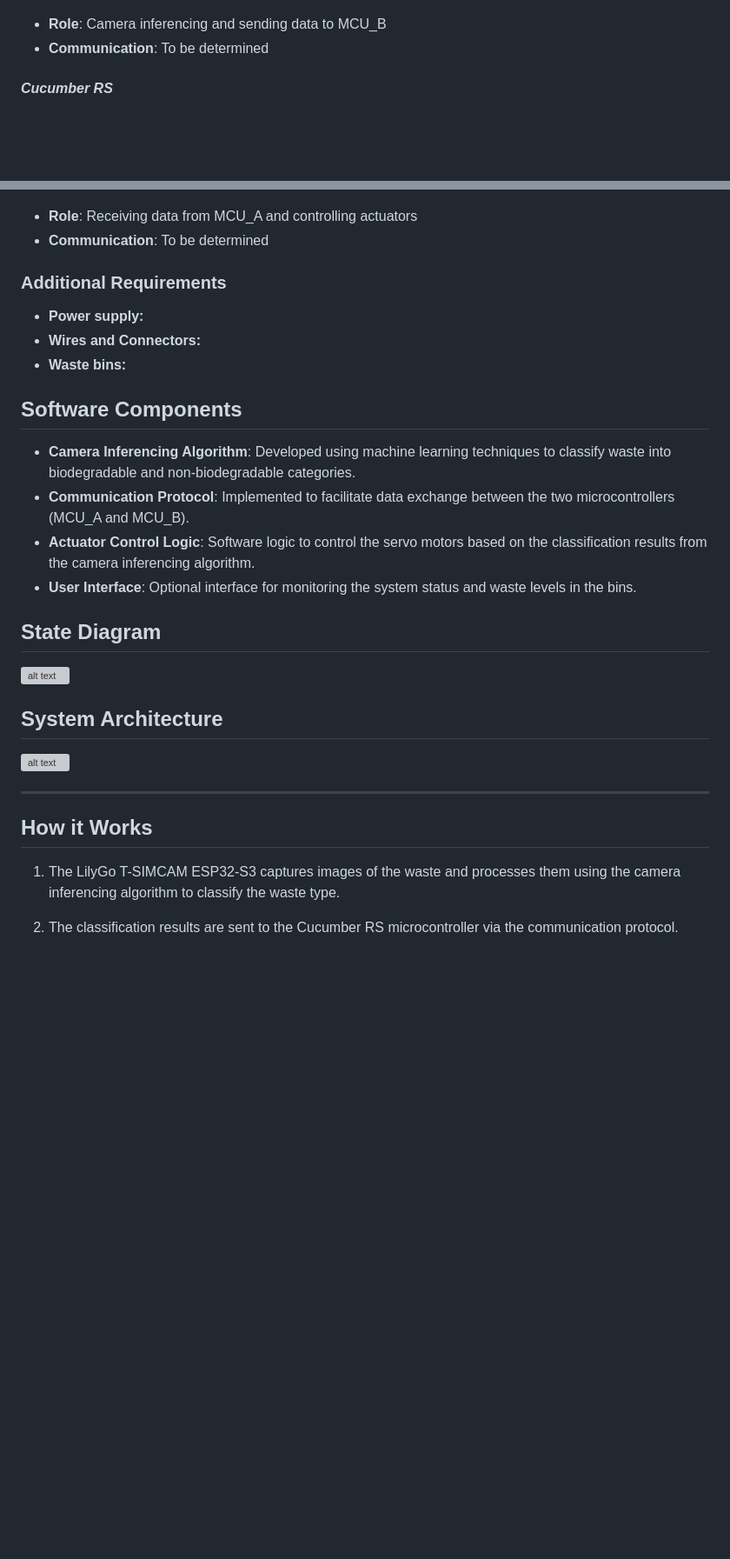
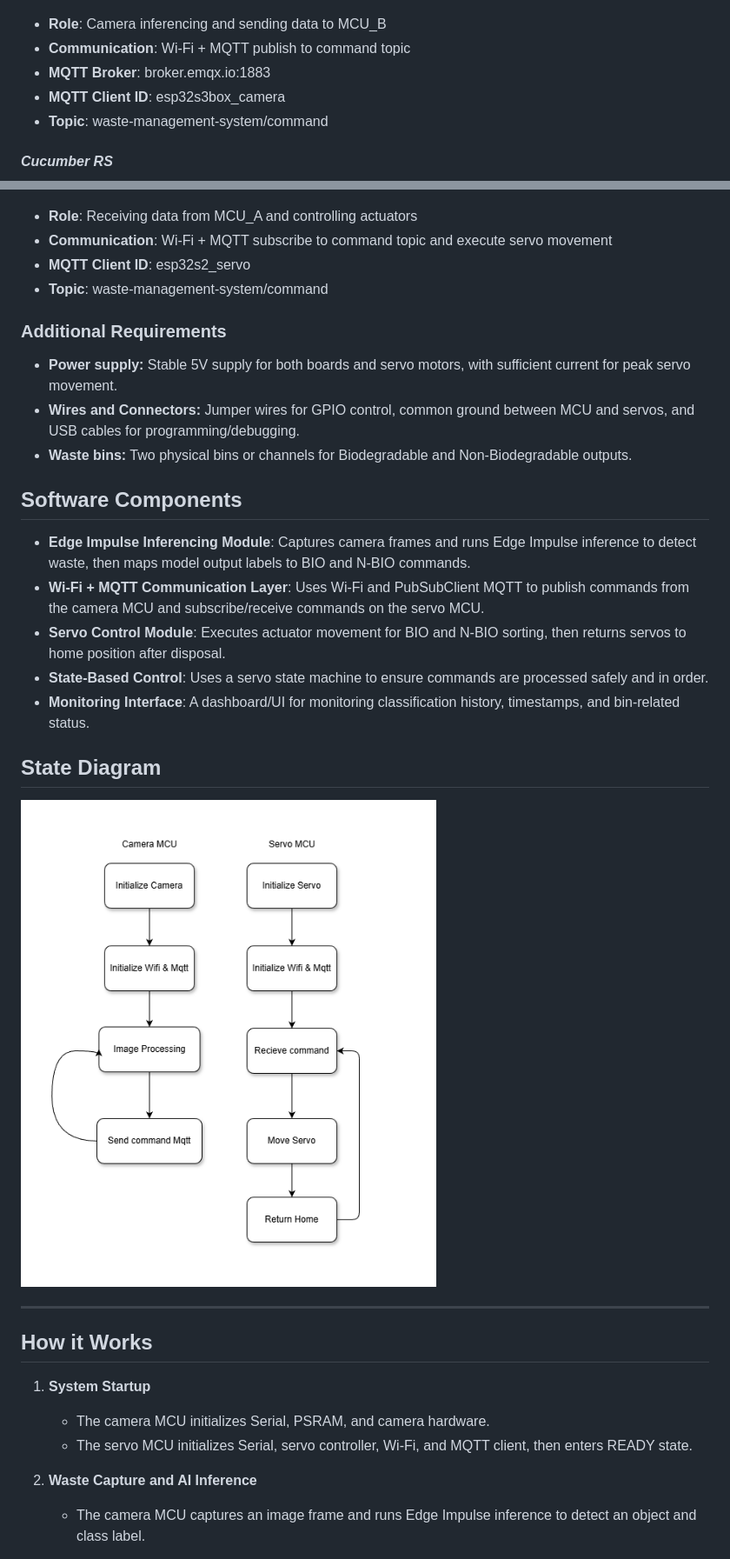
Before and after one commit to PeemChirapornchai/Waste-Management-System, a Markdown page: README.md, 2 parts joined by grey strips. Shown at 87% size. Rendered like a GitHub page; pictures changed too: images/state.png (added); blank space fills up the shorter version; grey boxes are pictures that could not be loaded.

Commit message:
Update README and state diagram to enhance project clarity and detail objectives

```diff
--- a/README.md
+++ b/README.md
@@ -53,41 +59,46 @@ Text here
 ![alt text](images/LilyGo-T-SIMCAM-ESP32-S3.png)
 
 - **Role**: Camera inferencing and sending data to MCU_B
-- **Communication**: To be determined
+- **Communication**: Wi-Fi + MQTT publish to command topic
+- **MQTT Broker**: broker.emqx.io:1883
+- **MQTT Client ID**: esp32s3box_camera
+- **Topic**: waste-management-system/command
 
 #### _Cucumber RS_
 
 ![alt text](images/Cucumber-RS.png)
 
 - **Role**: Receiving data from MCU_A and controlling actuators
-- **Communication**: To be determined
+- **Communication**: Wi-Fi + MQTT subscribe to command topic and execute servo movement
+- **MQTT Client ID**: esp32s2_servo
+- **Topic**: waste-management-system/command
 
 ### Additional Requirements
 
-- **Power supply:**
-- **Wires and Connectors:**
-- **Waste bins:**
+- **Power supply:** Stable 5V supply for both boards and servo motors, with sufficient current for peak servo movement.
+- **Wires and Connectors:** Jumper wires for GPIO control, common ground between MCU and servos, and USB cables for programming/debugging.
+- **Waste bins:** Two physical bins or channels for Biodegradable and Non-Biodegradable outputs.
 
 ## Software Components
 
-- **Camera Inferencing Algorithm**: Developed using machine learning techniques to classify waste into biodegradable and non-biodegradable categories.
-- **Communication Protocol**: Implemented to facilitate data exchange between the two microcontrollers (MCU_A and MCU_B).
-- **Actuator Control Logic**: Software logic to control the servo motors based on the classification results from the camera inferencing algorithm.
-- **User Interface**: Optional interface for monitoring the system status and waste levels in the bins.
+- **Edge Impulse Inferencing Module**: Captures camera frames and runs Edge Impulse inference to detect waste, then maps model output labels to BIO and N-BIO commands.
+- **Wi-Fi + MQTT Communication Layer**: Uses Wi-Fi and PubSubClient MQTT to publish commands from the camera MCU and subscribe/receive commands on the servo MCU.
+- **Servo Control Module**: Executes actuator movement for BIO and N-BIO sorting, then returns servos to home position after disposal.
+- **State-Based Control**: Uses a servo state machine to ensure commands are processed safely and in order.
+- **Monitoring Interface**: A dashboard/UI for monitoring classification history, timestamps, and bin-related status.
 
 ## State Diagram
 
-![alt text](images/State-Diagram.png)
-
-## System Architecture
-
-![alt text](images/System-Architecture.png)
+![alt text](images/state.png)
 
 ---
 
 ## How it Works
 
-1. The LilyGo T-SIMCAM ESP32-S3 captures images of the waste and processes them using the camera inferencing algorithm to classify the waste type.
+1. **System Startup**
+   - The camera MCU initializes Serial, PSRAM, and camera hardware.
+   - The servo MCU initializes Serial, servo controller, Wi-Fi, and MQTT client, then enters READY state.
 
-2. The classification results are sent to the Cucumber RS microcontroller via the communication protocol.
+2. **Waste Capture and AI Inference**
+   - The camera MCU captures an image frame and runs Edge Impulse inference to detect an object and class label.
 
```
Also changed, not shown: other parts of README.md (+39 -10 lines), 1 other file.
